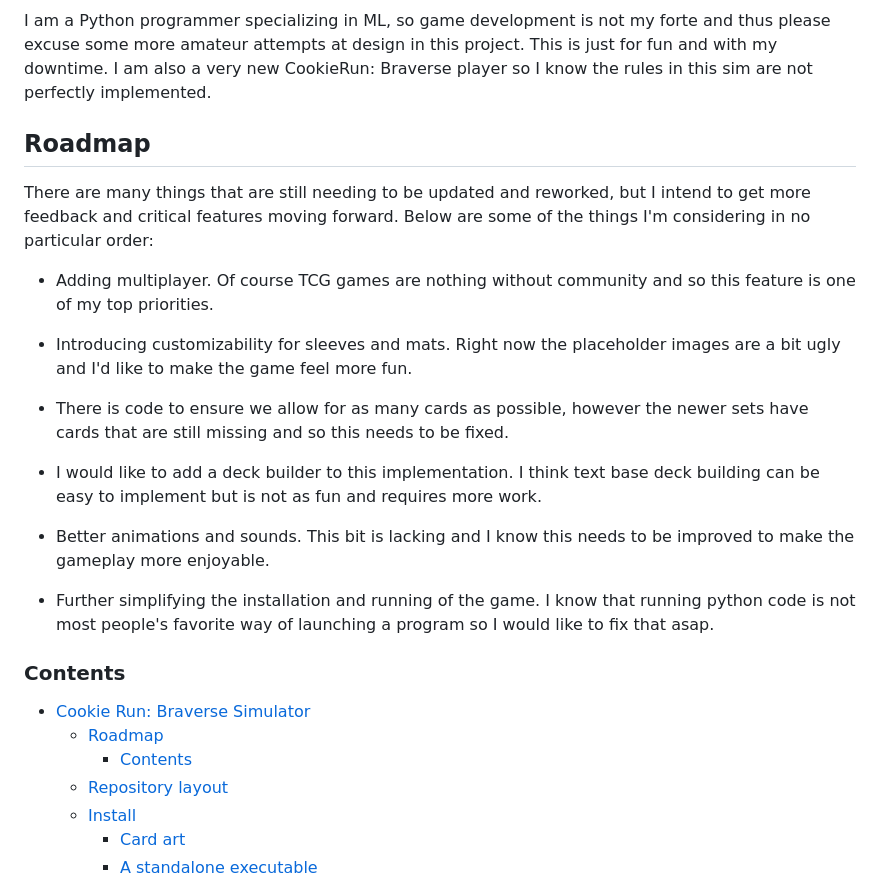
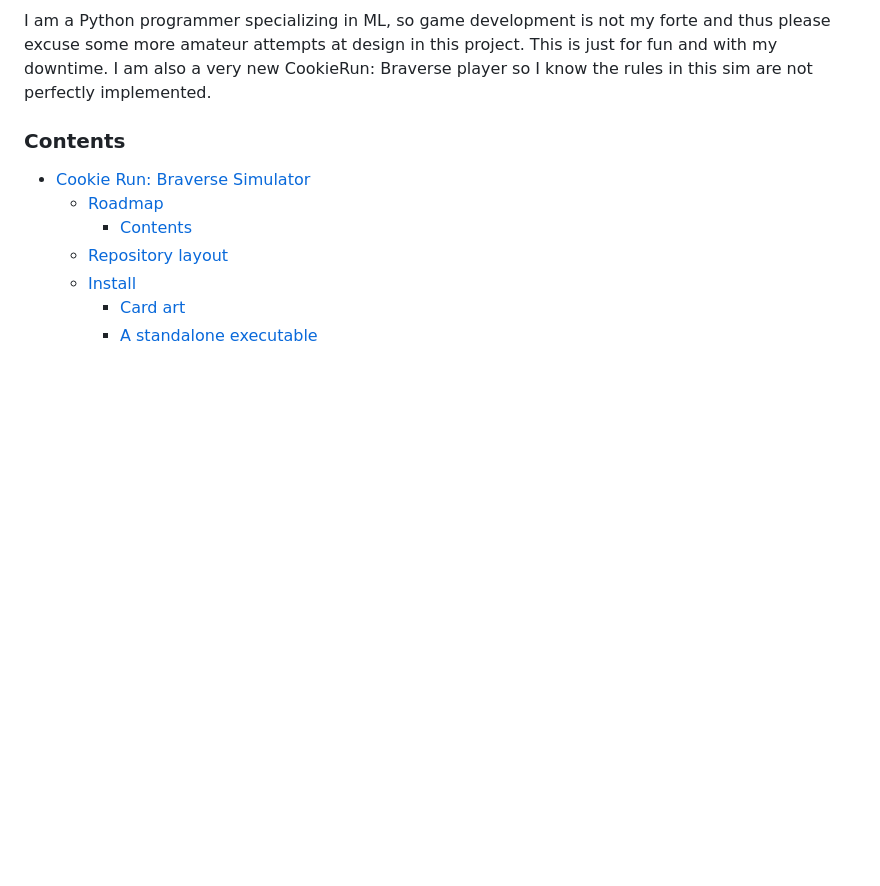
Before and after one commit to adam-stogsdill/CookieRun-Braverse-Simulator, a Markdown page: README.md, the part around the change. GitHub-like rendering; blank space fills up the shorter version.

Commit message:
Remove roadmap section from README
Removed the roadmap section detailing future features and improvements for the project. Will provide further details in future changes.

```diff
--- a/README.md
+++ b/README.md
@@ -13,21 +13,6 @@ If there are any issues (as I'm sure there will be), please create an issue or m
 
 I am a Python programmer specializing in ML, so game development is not my forte and thus please excuse some more amateur attempts at design in this project. This is just for fun and with my downtime. I am also a very new CookieRun: Braverse player so I know the rules in this sim are not perfectly implemented.
 
-## Roadmap
-
-There are many things that are still needing to be updated and reworked, but I intend to get more feedback and critical features moving forward. Below are some of the things I'm considering in no particular order:
-
-- Adding multiplayer. Of course TCG games are nothing without community and so this feature is one of my top priorities.
-
-- Introducing customizability for sleeves and mats. Right now the placeholder images are a bit ugly and I'd like to make the game feel more fun.
-
-- There is code to ensure we allow for as many cards as possible, however the newer sets have cards that are still missing and so this needs to be fixed.
-
-- I would like to add a deck builder to this implementation. I think text base deck building can be easy to implement but is not as fun and requires more work.
-
-- Better animations and sounds. This bit is lacking and I know this needs to be improved to make the gameplay more enjoyable.
-
-- Further simplifying the installation and running of the game. I know that running python code is not most people's favorite way of launching a program so I would like to fix that asap.
 
 ### Contents
 
```
